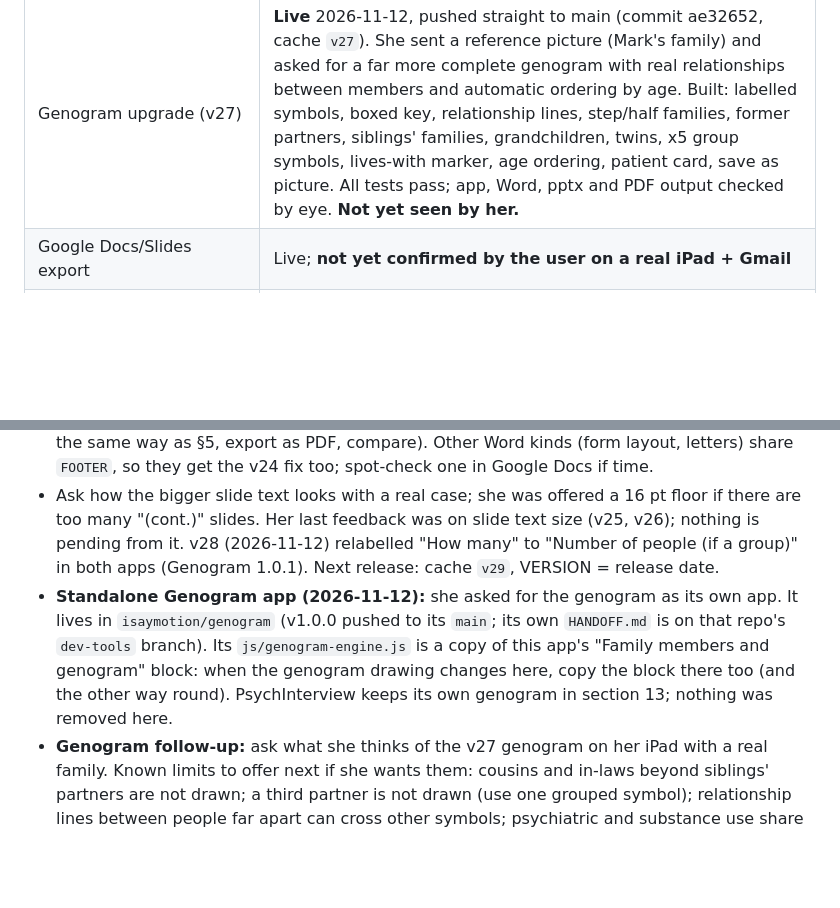
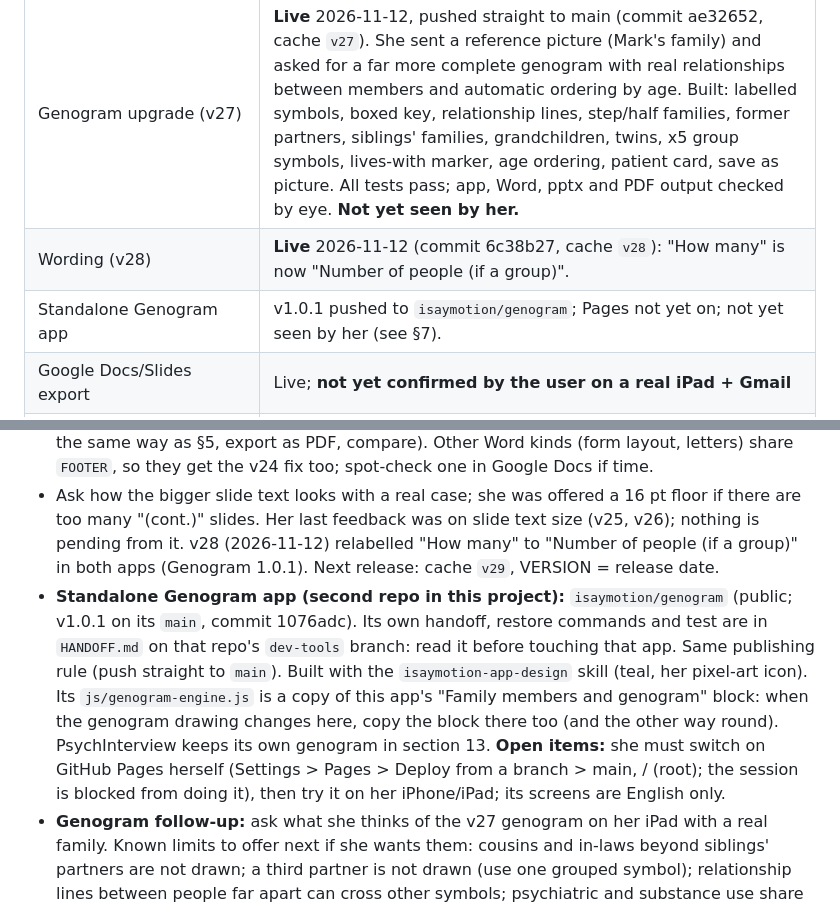
Before and after one commit to isaymotion/case-psychinterview, a Markdown page: HANDOFF.md, 2 parts joined by grey strips. Drawn GitHub-style; blank space fills up the shorter version.

Commit message:
handoff: session wrap-up
Co-Authored-By: Claude Fable 5.2 <noreply@anthropic.com>
Claude-Session: https://claude.ai/code/session_01CQ3EHUsKXYHm5r9jz71GjG

```diff
--- a/HANDOFF.md
+++ b/HANDOFF.md
@@ -68,6 +68,8 @@ Passing: every `errors []`, no Traceback (six `errors []` lines since v27: the s
 | Slide text sizing (v25) | **Live**: PR #14 merged 2026-11-12 with the user's approval (cache `v25`). She found exported slides tiny (14 pt on half-empty slides). Tests pass; all five designs checked visually. |
 | Sparse slides bigger (v26) | **Live**: PR #15 merged 2026-11-12 with the user's approval (cache `v26`): she asked for even larger text on slides with only a few boxes. Cap raised from 24 to 32 pt. Tests pass. |
 | Genogram upgrade (v27) | **Live** 2026-11-12, pushed straight to main (commit ae32652, cache `v27`). She sent a reference picture (Mark's family) and asked for a far more complete genogram with real relationships between members and automatic ordering by age. Built: labelled symbols, boxed key, relationship lines, step/half families, former partners, siblings' families, grandchildren, twins, x5 group symbols, lives-with marker, age ordering, patient card, save as picture. All tests pass; app, Word, pptx and PDF output checked by eye. **Not yet seen by her.** |
+| Wording (v28) | **Live** 2026-11-12 (commit 6c38b27, cache `v28`): "How many" is now "Number of people (if a group)". |
+| Standalone Genogram app | v1.0.1 pushed to `isaymotion/genogram`; Pages not yet on; not yet seen by her (see §7). |
 | Google Docs/Slides export | Live; **not yet confirmed by the user on a real iPad + Gmail** |
 | Google Slides fonts after conversion | Not yet checked |
 | Rename to PsychInterview | Done |
@@ -77,7 +79,7 @@ Passing: every `errors []`, no Traceback (six `errors []` lines since v27: the s
 - Ask whether the real Google export worked on her iPad. If error `redirect_uri_mismatch`: the Google Cloud client must list redirect URI `https://isaymotion.github.io/case-psychinterview/` exactly and JS origin `https://isaymotion.github.io`. If `access_denied`: add the Gmail to Audience → Test users.
 - Check Google Slides conversion fonts (upload a fixture pptx from `t_slides.py` output via Drive the same way as §5, export as PDF, compare). Other Word kinds (form layout, letters) share `FOOTER`, so they get the v24 fix too; spot-check one in Google Docs if time.
 - Ask how the bigger slide text looks with a real case; she was offered a 16 pt floor if there are too many "(cont.)" slides. Her last feedback was on slide text size (v25, v26); nothing is pending from it. v28 (2026-11-12) relabelled "How many" to "Number of people (if a group)" in both apps (Genogram 1.0.1). Next release: cache `v29`, VERSION = release date.
-- **Standalone Genogram app (2026-11-12):** she asked for the genogram as its own app. It lives in `isaymotion/genogram` (v1.0.0 pushed to its `main`; its own `HANDOFF.md` is on that repo's `dev-tools` branch). Its `js/genogram-engine.js` is a copy of this app's "Family members and genogram" block: when the genogram drawing changes here, copy the block there too (and the other way round). PsychInterview keeps its own genogram in section 13; nothing was removed here.
+- **Standalone Genogram app (second repo in this project):** `isaymotion/genogram` (public; v1.0.1 on its `main`, commit 1076adc). Its own handoff, restore commands and test are in `HANDOFF.md` on that repo's `dev-tools` branch: read it before touching that app. Same publishing rule (push straight to `main`). Built with the `isaymotion-app-design` skill (teal, her pixel-art icon). Its `js/genogram-engine.js` is a copy of this app's "Family members and genogram" block: when the genogram drawing changes here, copy the block there too (and the other way round). PsychInterview keeps its own genogram in section 13. **Open items:** she must switch on GitHub Pages herself (Settings > Pages > Deploy from a branch > main, / (root); the session is blocked from doing it), then try it on her iPhone/iPad; its screens are English only.
 - **Genogram follow-up:** ask what she thinks of the v27 genogram on her iPad with a real family. Known limits to offer next if she wants them: cousins and in-laws beyond siblings' partners are not drawn; a third partner is not drawn (use one grouped symbol); relationship lines between people far apart can cross other symbols; psychiatric and substance use share one fill (the standard half-fills could be added); a dashed household outline instead of the small house marker; the genogram in Word is capped at 6.1 in wide, so very large families print small. The patient symbol is now filled by default (was unfilled before v27); the chip on the patient card turns it off.
 
 ## 8. Pitfalls learned
```
